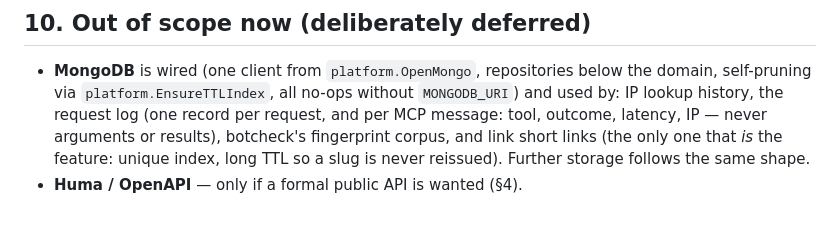
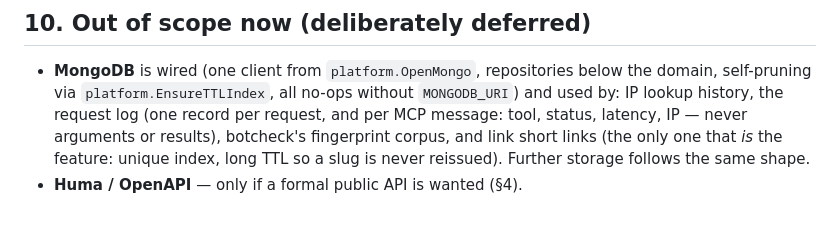
Before and after one commit to Landver/site-of-tools, a Markdown page: docs/ARCHITECTURE.md, the part around the change. Rendered like a GitHub page.

Commit message:
docs(mcptools): match the deadline, hang-up and log wording to the code
ip_cidr runs on the 5 s deadline, not ip_lookup's 25 s; the middleware's
AfterFunc is the only hang-up cancellation; a logged message carries a
status, not an outcome name.

Co-Authored-By: Claude Opus 5.5 <noreply@anthropic.com>

```diff
--- a/docs/ARCHITECTURE.md
+++ b/docs/ARCHITECTURE.md
@@ -185,7 +185,7 @@ Cross-cutting engine files:
 - **MongoDB** is wired (one client from `platform.OpenMongo`, repositories below
   the domain, self-pruning via `platform.EnsureTTLIndex`, all no-ops without
   `MONGODB_URI`) and used by: IP lookup history, the request log (one record per
-  request, and per MCP message: tool, outcome, latency, IP — never arguments or
+  request, and per MCP message: tool, status, latency, IP — never arguments or
   results), botcheck's fingerprint corpus, and link short links (the only one
   that *is* the feature: unique index, long TTL so a slug is never reissued).
   Further storage follows the same shape.
```
Also changed, not shown: 1 other file.
